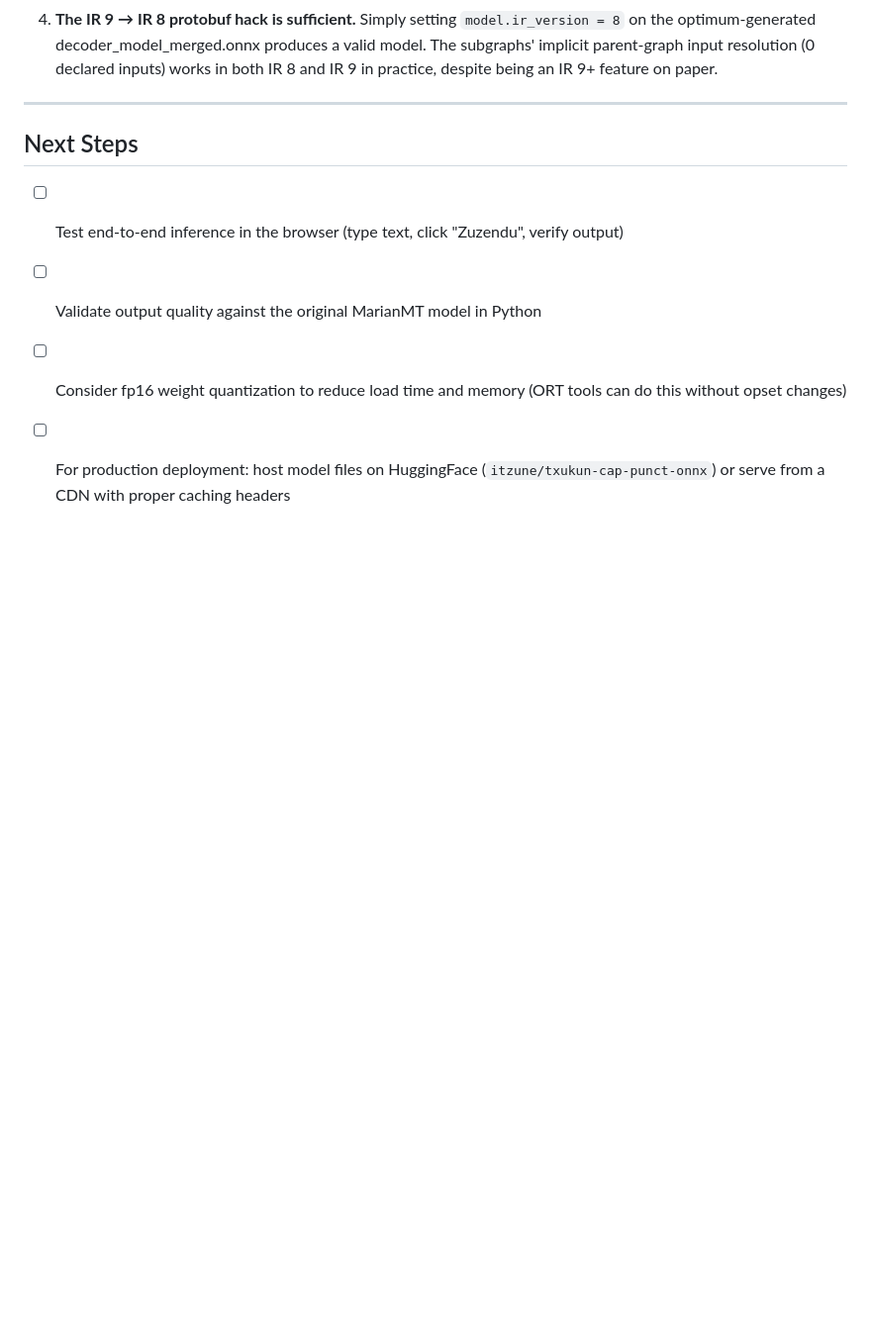
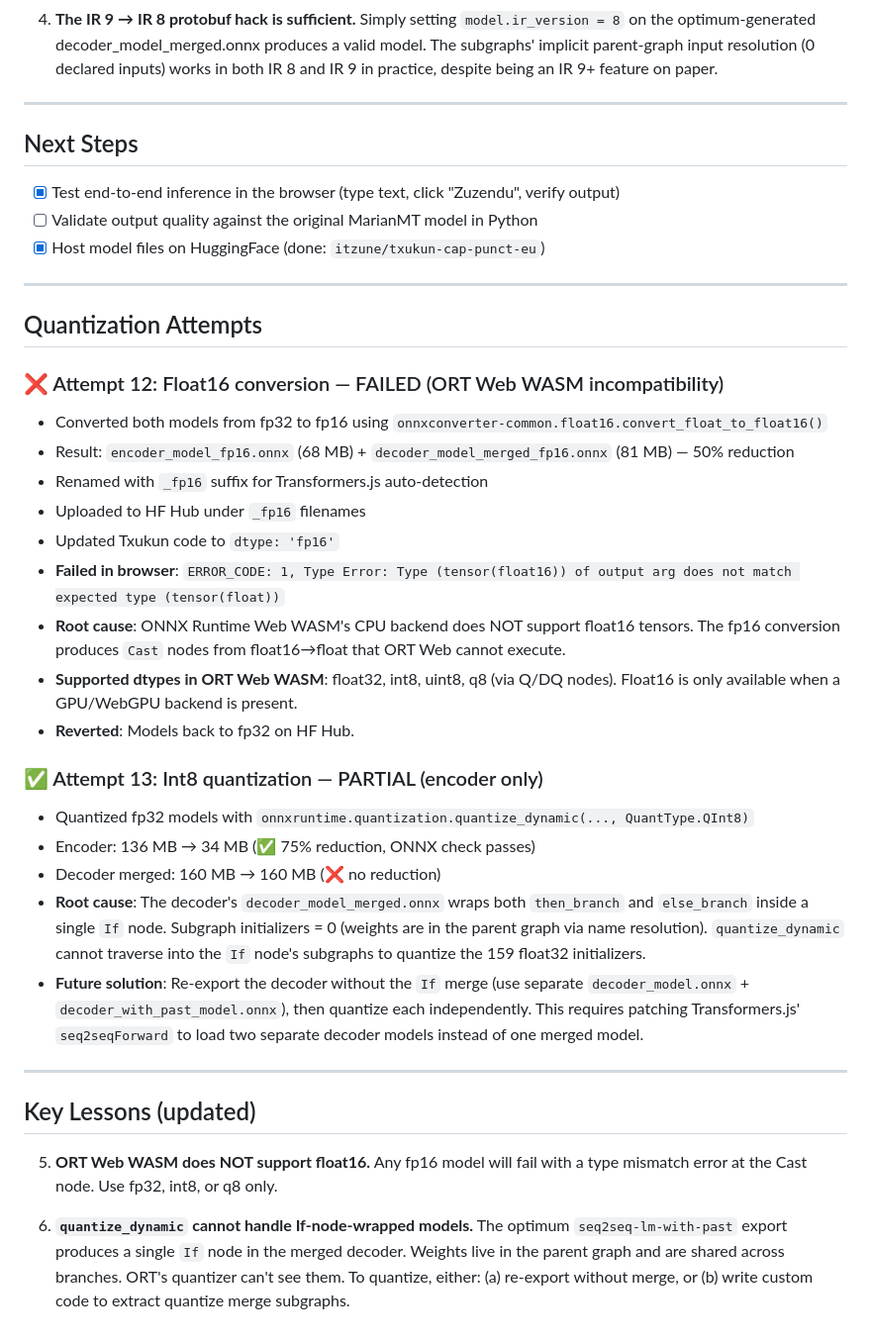
Before and after one commit to itzune/txukun, a Markdown page: ONNX_EXPORT_LOG.md, the part around the change. Shown at 99% size. GitHub-like rendering; blank space fills up the shorter version.

Commit message:
Update ONNX export log with quantization findings (fp16/ int8)

```diff
--- a/ONNX_EXPORT_LOG.md
+++ b/ONNX_EXPORT_LOG.md
@@ -163,7 +163,38 @@ plugins: [
 
 ## Next Steps
 
-- [ ] Test end-to-end inference in the browser (type text, click "Zuzendu", verify output)
+- [x] Test end-to-end inference in the browser (type text, click "Zuzendu", verify output)
 - [ ] Validate output quality against the original MarianMT model in Python
-- [ ] Consider fp16 weight quantization to reduce load time and memory (ORT tools can do this without opset changes)
-- [ ] For production deployment: host model files on HuggingFace (`itzune/txukun-cap-punct-onnx`) or serve from a CDN with proper caching headers
+- [x] Host model files on HuggingFace (done: `itzune/txukun-cap-punct-eu`)
+
+---
+
+## Quantization Attempts
+
+### ❌ Attempt 12: Float16 conversion — FAILED (ORT Web WASM incompatibility)
+
+- Converted both models from fp32 to fp16 using `onnxconverter-common.float16.convert_float_to_float16()`
+- Result: `encoder_model_fp16.onnx` (68 MB) + `decoder_model_merged_fp16.onnx` (81 MB) — 50% reduction
+- Renamed with `_fp16` suffix for Transformers.js auto-detection
+- Uploaded to HF Hub under `_fp16` filenames
+- Updated Txukun code to `dtype: 'fp16'`
+- **Failed in browser**: `ERROR_CODE: 1, Type Error: Type (tensor(float16)) of output arg does not match expected type (tensor(float))`
+- **Root cause**: ONNX Runtime Web WASM's CPU backend does NOT support float16 tensors. The fp16 conversion produces `Cast` nodes from float16→float that ORT Web cannot execute.
+- **Supported dtypes in ORT Web WASM**: float32, int8, uint8, q8 (via Q/DQ nodes). Float16 is only available when a GPU/WebGPU backend is present.
+- **Reverted**: Models back to fp32 on HF Hub.
+
+### ✅ Attempt 13: Int8 quantization — PARTIAL (encoder only)
+
+- Quantized fp32 models with `onnxruntime.quantization.quantize_dynamic(..., QuantType.QInt8)`
+- Encoder: 136 MB → 34 MB (✅ 75% reduction, ONNX check passes)
+- Decoder merged: 160 MB → 160 MB (❌ no reduction)
+- **Root cause**: The decoder's `decoder_model_merged.onnx` wraps both `then_branch` and `else_branch` inside a single `If` node. Subgraph initializers = 0 (weights are in the parent graph via name resolution). `quantize_dynamic` cannot traverse into the `If` node's subgraphs to quantize the 159 float32 initializers.
+- **Future solution**: Re-export the decoder without the `If` merge (use separate `decoder_model.onnx` + `decoder_with_past_model.onnx`), then quantize each independently. This requires patching Transformers.js' `seq2seqForward` to load two separate decoder models instead of one merged model.
+
+---
+
+## Key Lessons (updated)
+
+5. **ORT Web WASM does NOT support float16.** Any fp16 model will fail with a type mismatch error at the Cast node. Use fp32, int8, or q8 only.
+
+6. **`quantize_dynamic` cannot handle If-node-wrapped models.** The optimum `seq2seq-lm-with-past` export produces a single `If` node in the merged decoder. Weights live in the parent graph and are shared across branches. ORT's quantizer can't see them. To quantize, either: (a) re-export without merge, or (b) write custom code to extract quantize merge subgraphs.
```
